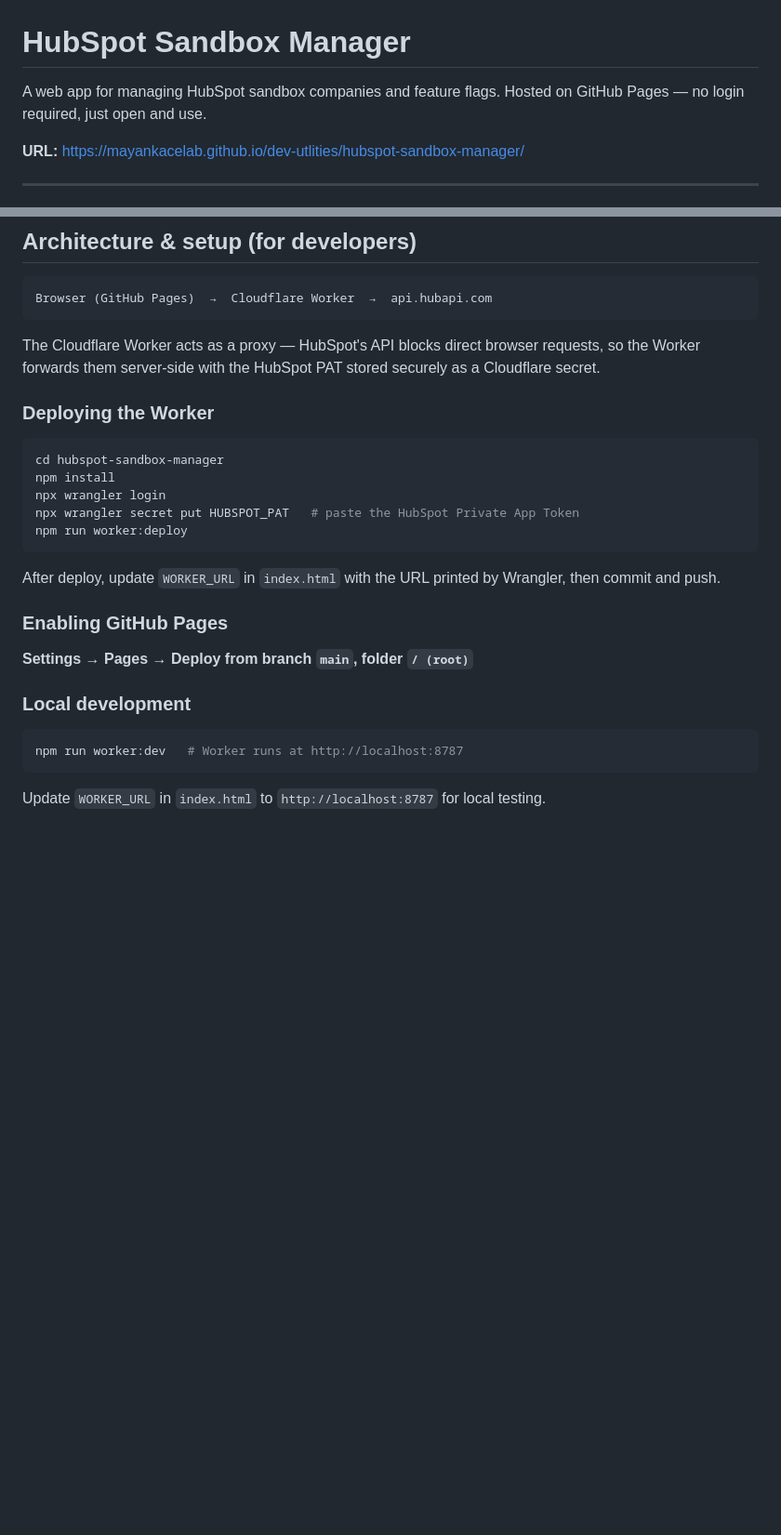
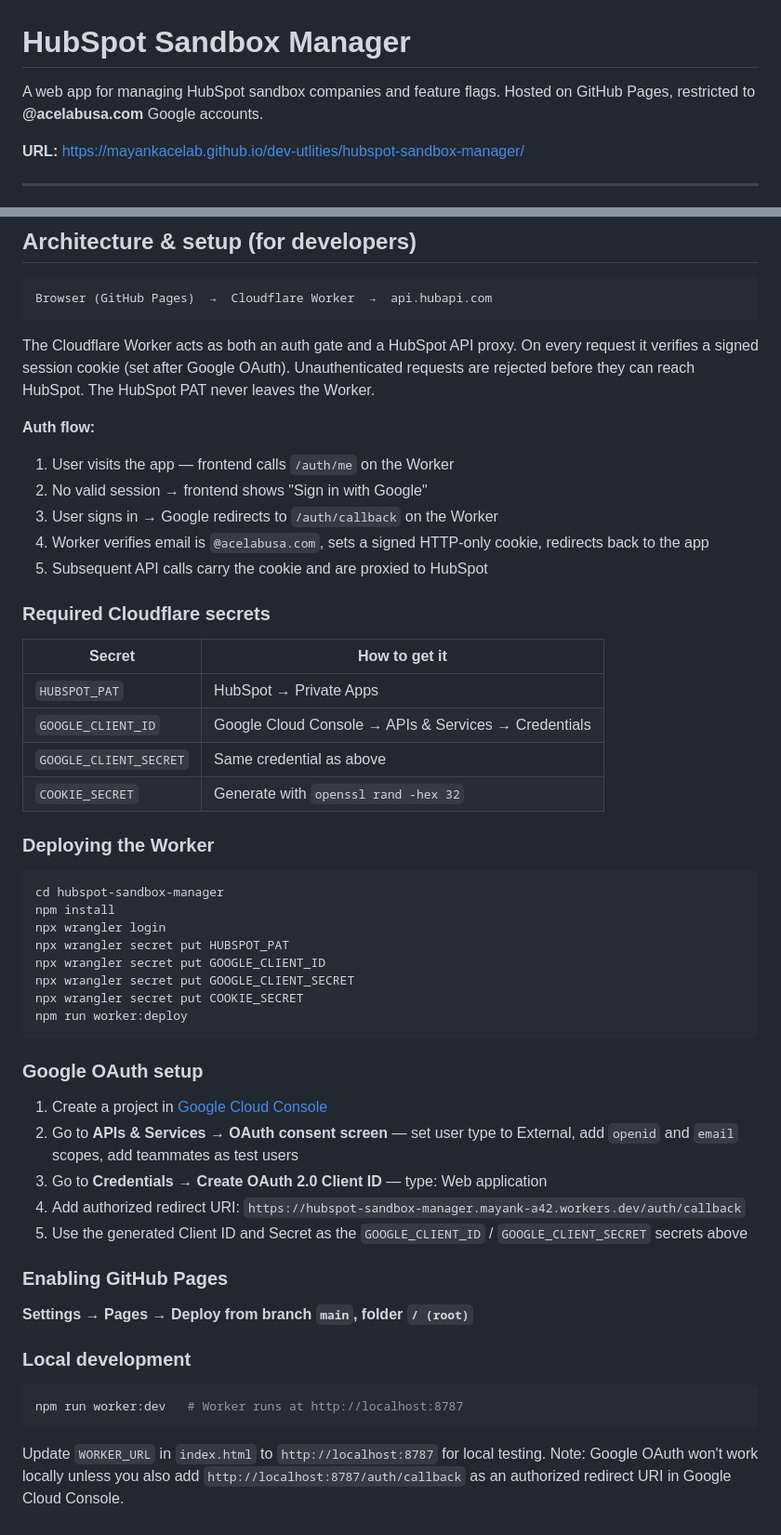
Before and after one commit to mayankacelab/dev-utlities, a Markdown page: hubspot-sandbox-manager/README.md, 2 parts joined by grey strips. Shown at 93% size. Drawn GitHub-style; blank space fills up the shorter version.

Commit message:
Update README to document Google OAuth auth setup

````diff
--- a/hubspot-sandbox-manager/README.md
+++ b/hubspot-sandbox-manager/README.md
@@ -1,7 +1,7 @@
 # HubSpot Sandbox Manager
 
 A web app for managing HubSpot sandbox companies and feature flags.
-Hosted on GitHub Pages — no login required, just open and use.
+Hosted on GitHub Pages, restricted to **@acelabusa.com** Google accounts.
 
 **URL:** https://mayankacelab.github.io/dev-utlities/hubspot-sandbox-manager/
 
@@ -68,7 +68,23 @@ Flags are stored on the company's `mh_feature_flags` property as a semicolon-sep
 Browser (GitHub Pages)  →  Cloudflare Worker  →  api.hubapi.com
 ```
 
-The Cloudflare Worker acts as a proxy — HubSpot's API blocks direct browser requests, so the Worker forwards them server-side with the HubSpot PAT stored securely as a Cloudflare secret.
+The Cloudflare Worker acts as both an auth gate and a HubSpot API proxy. On every request it verifies a signed session cookie (set after Google OAuth). Unauthenticated requests are rejected before they can reach HubSpot. The HubSpot PAT never leaves the Worker.
+
+**Auth flow:**
+1. User visits the app — frontend calls `/auth/me` on the Worker
+2. No valid session → frontend shows "Sign in with Google"
+3. User signs in → Google redirects to `/auth/callback` on the Worker
+4. Worker verifies email is `@acelabusa.com`, sets a signed HTTP-only cookie, redirects back to the app
+5. Subsequent API calls carry the cookie and are proxied to HubSpot
+
+### Required Cloudflare secrets
+
+| Secret | How to get it |
+|---|---|
+| `HUBSPOT_PAT` | HubSpot → Private Apps |
+| `GOOGLE_CLIENT_ID` | Google Cloud Console → APIs & Services → Credentials |
+| `GOOGLE_CLIENT_SECRET` | Same credential as above |
+| `COOKIE_SECRET` | Generate with `openssl rand -hex 32` |
 
 ### Deploying the Worker
 
@@ -76,11 +92,20 @@ The Cloudflare Worker acts as a proxy — HubSpot's API blocks direct browser re
 cd hubspot-sandbox-manager
 npm install
 npx wrangler login
-npx wrangler secret put HUBSPOT_PAT   # paste the HubSpot Private App Token
+npx wrangler secret put HUBSPOT_PAT
+npx wrangler secret put GOOGLE_CLIENT_ID
+npx wrangler secret put GOOGLE_CLIENT_SECRET
+npx wrangler secret put COOKIE_SECRET
 npm run worker:deploy
 ```
 
-After deploy, update `WORKER_URL` in `index.html` with the URL printed by Wrangler, then commit and push.
+### Google OAuth setup
+
+1. Create a project in [Google Cloud Console](https://console.cloud.google.com)
+2. Go to **APIs & Services → OAuth consent screen** — set user type to External, add `openid` and `email` scopes, add teammates as test users
+3. Go to **Credentials → Create OAuth 2.0 Client ID** — type: Web application
+4. Add authorized redirect URI: `https://hubspot-sandbox-manager.mayank-a42.workers.dev/auth/callback`
+5. Use the generated Client ID and Secret as the `GOOGLE_CLIENT_ID` / `GOOGLE_CLIENT_SECRET` secrets above
 
 ### Enabling GitHub Pages
 
@@ -92,4 +117,4 @@ After deploy, update `WORKER_URL` in `index.html` with the URL printed by Wrangl
 npm run worker:dev   # Worker runs at http://localhost:8787
 ```
 
-Update `WORKER_URL` in `index.html` to `http://localhost:8787` for local testing.
+Update `WORKER_URL` in `index.html` to `http://localhost:8787` for local testing. Note: Google OAuth won't work locally unless you also add `http://localhost:8787/auth/callback` as an authorized redirect URI in Google Cloud Console.
````
